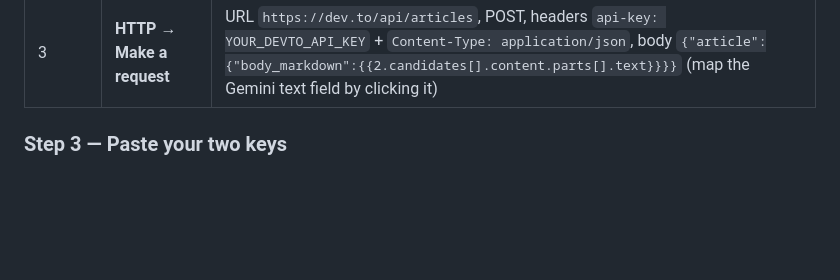
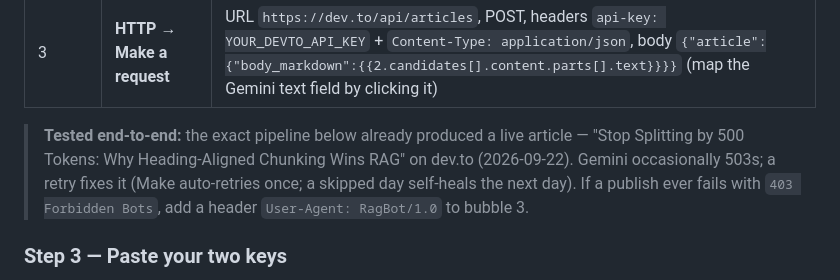
Before and after one commit to owerryking-beep/rag-scrape, a Markdown page: marketing/make/SETUP-GUIDE.md, the part around the change. Rendered like a GitHub page; blank space fills up the shorter version.

Commit message:
RagBot guide: first-shift results + 403 UA note; blueprint on gemini-flash-latest

```diff
--- a/marketing/make/SETUP-GUIDE.md
+++ b/marketing/make/SETUP-GUIDE.md
@@ -41,6 +41,13 @@ then), don't fight it — build the 3 bubbles by hand, it's 10 minutes:
 | 1 | **Tools → Set variable(s)** | Name `prompt`, value = copy the long text from the blueprint file (`"prompt": "..."`) |
 | 2 | **HTTP → Make a request** | URL `https://generativelanguage.googleapis.com/v1beta/models/gemini-flash-latest:generateContent?key=YOUR_GEMINI_API_KEY`, POST, body `{"contents":[{"parts":[{"text":"{{1.prompt}}"}]}]}` |
 | 3 | **HTTP → Make a request** | URL `https://dev.to/api/articles`, POST, headers `api-key: YOUR_DEVTO_API_KEY` + `Content-Type: application/json`, body `{"article":{"body_markdown":{{2.candidates[].content.parts[].text}}}}` (map the Gemini text field by clicking it) |
+
+> **Tested end-to-end:** the exact pipeline below already produced a live
+> article — "Stop Splitting by 500 Tokens: Why Heading-Aligned Chunking Wins
+> RAG" on dev.to (2026-09-22). Gemini occasionally 503s; a retry fixes it
+> (Make auto-retries once; a skipped day self-heals the next day).
+> If a publish ever fails with `403 Forbidden Bots`, add a header
+> `User-Agent: RagBot/1.0` to bubble 3.
 
 ### Step 3 — Paste your two keys
 
```
